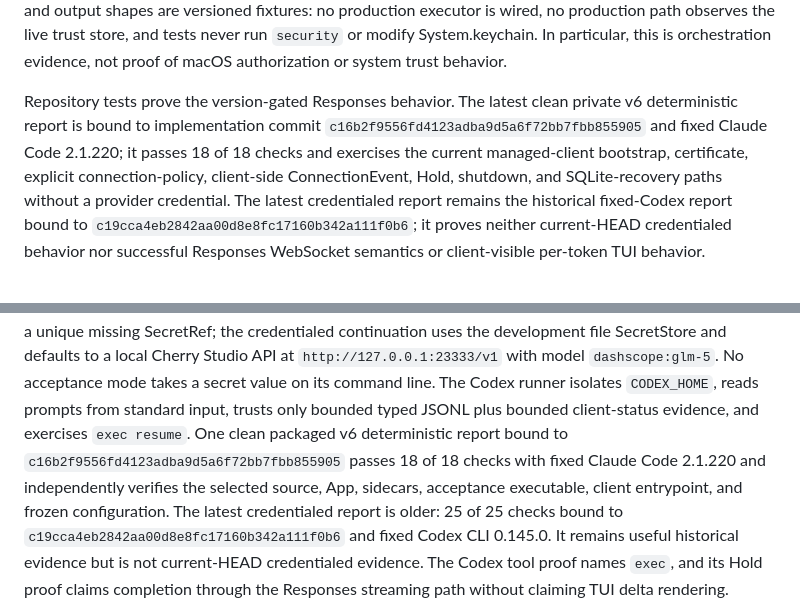
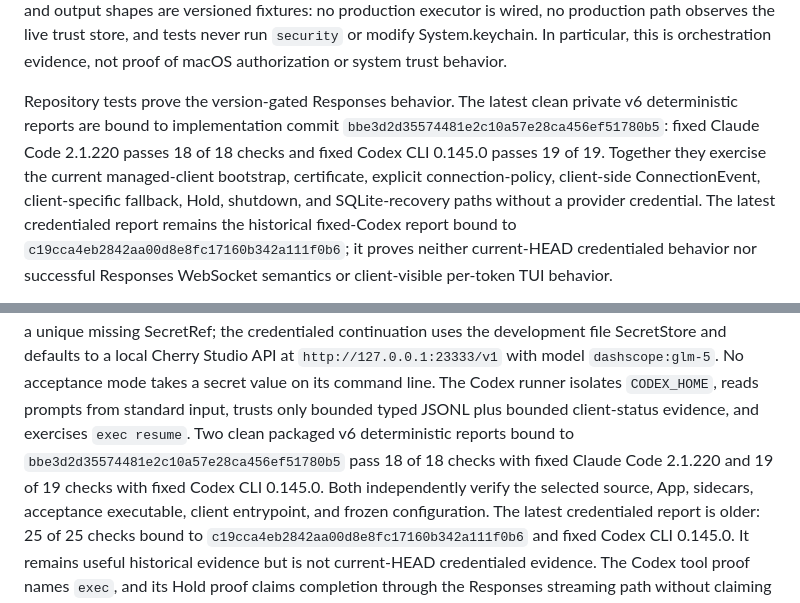
Before and after one commit to vibe-agi/vibermate, a Markdown page: README.md, 2 parts joined by grey strips. GitHub-like rendering.

Commit message:
docs(evidence): bind current fixed-client acceptance

```diff
--- a/README.md
+++ b/README.md
@@ -288,12 +288,13 @@ is wired, no production path observes the live trust store, and tests never run
 evidence, not proof of macOS authorization or system trust behavior.
 
 Repository tests prove the version-gated Responses behavior. The latest clean
-private v6 deterministic report is bound to implementation commit
-`c16b2f9556fd4123adba9d5a6f72bb7fbb855905` and fixed Claude Code 2.1.220; it
-passes 18 of 18 checks and exercises the current managed-client bootstrap,
-certificate, explicit connection-policy, client-side ConnectionEvent, Hold,
-shutdown, and SQLite-recovery paths without a provider credential. The latest
-credentialed report remains the historical fixed-Codex
+private v6 deterministic reports are bound to implementation commit
+`bbe3d2d35574481e2c10a57e28ca456ef51780b5`: fixed Claude Code 2.1.220 passes
+18 of 18 checks and fixed Codex CLI 0.145.0 passes 19 of 19. Together they
+exercise the current managed-client bootstrap, certificate, explicit
+connection-policy, client-side ConnectionEvent, client-specific fallback,
+Hold, shutdown, and SQLite-recovery paths without a provider credential. The
+latest credentialed report remains the historical fixed-Codex
 report bound to `c19cca4eb2842aa00d8e8fc17160b342a111f0b6`; it proves neither
 current-HEAD credentialed behavior nor successful Responses WebSocket semantics
 or client-visible per-token TUI behavior.
@@ -452,11 +453,12 @@ development file SecretStore and defaults to a local Cherry Studio API at
 `http://127.0.0.1:23333/v1` with model `dashscope:glm-5`. No acceptance mode
 takes a secret value on its command line. The Codex runner isolates
 `CODEX_HOME`, reads prompts from standard input, trusts only bounded typed
-JSONL plus bounded client-status evidence, and exercises `exec resume`. One
-clean packaged v6 deterministic report bound to
-`c16b2f9556fd4123adba9d5a6f72bb7fbb855905` passes 18 of 18 checks with fixed
-Claude Code 2.1.220 and independently verifies the selected source, App,
-sidecars, acceptance executable, client entrypoint, and frozen configuration.
+JSONL plus bounded client-status evidence, and exercises `exec resume`. Two
+clean packaged v6 deterministic reports bound to
+`bbe3d2d35574481e2c10a57e28ca456ef51780b5` pass 18 of 18 checks with fixed
+Claude Code 2.1.220 and 19 of 19 checks with fixed Codex CLI 0.145.0. Both
+independently verify the selected source, App, sidecars, acceptance executable,
+client entrypoint, and frozen configuration.
 The latest credentialed report is older: 25 of 25 checks
 bound to `c19cca4eb2842aa00d8e8fc17160b342a111f0b6` and fixed Codex CLI 0.145.0.
 It remains useful historical evidence but is not current-HEAD credentialed
```
Also changed, not shown: docs/evidence/2026-08-05-fixed-client-packaged-acceptance.md (added, +103 -0 lines), docs/module-map.md (+3 -3 lines).
